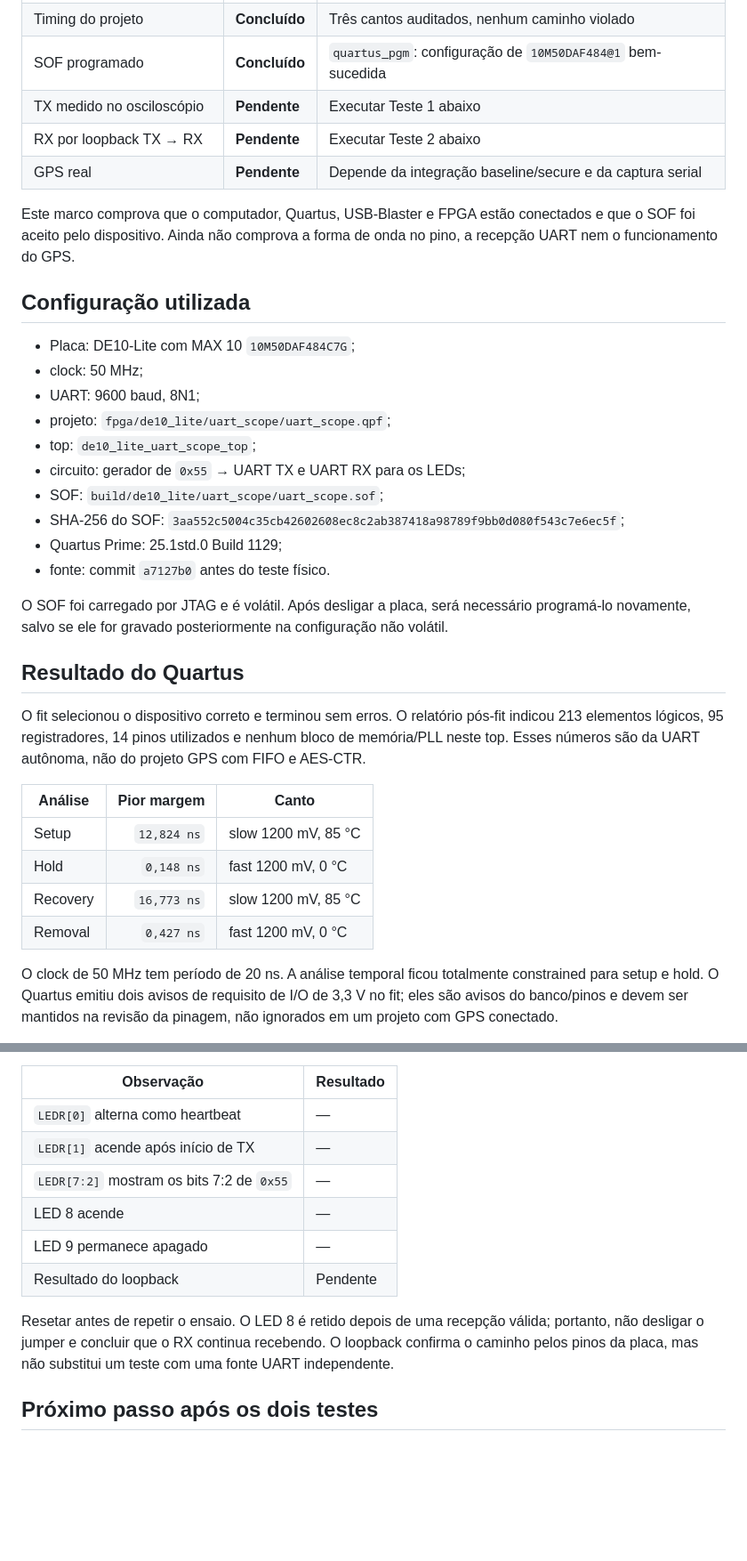
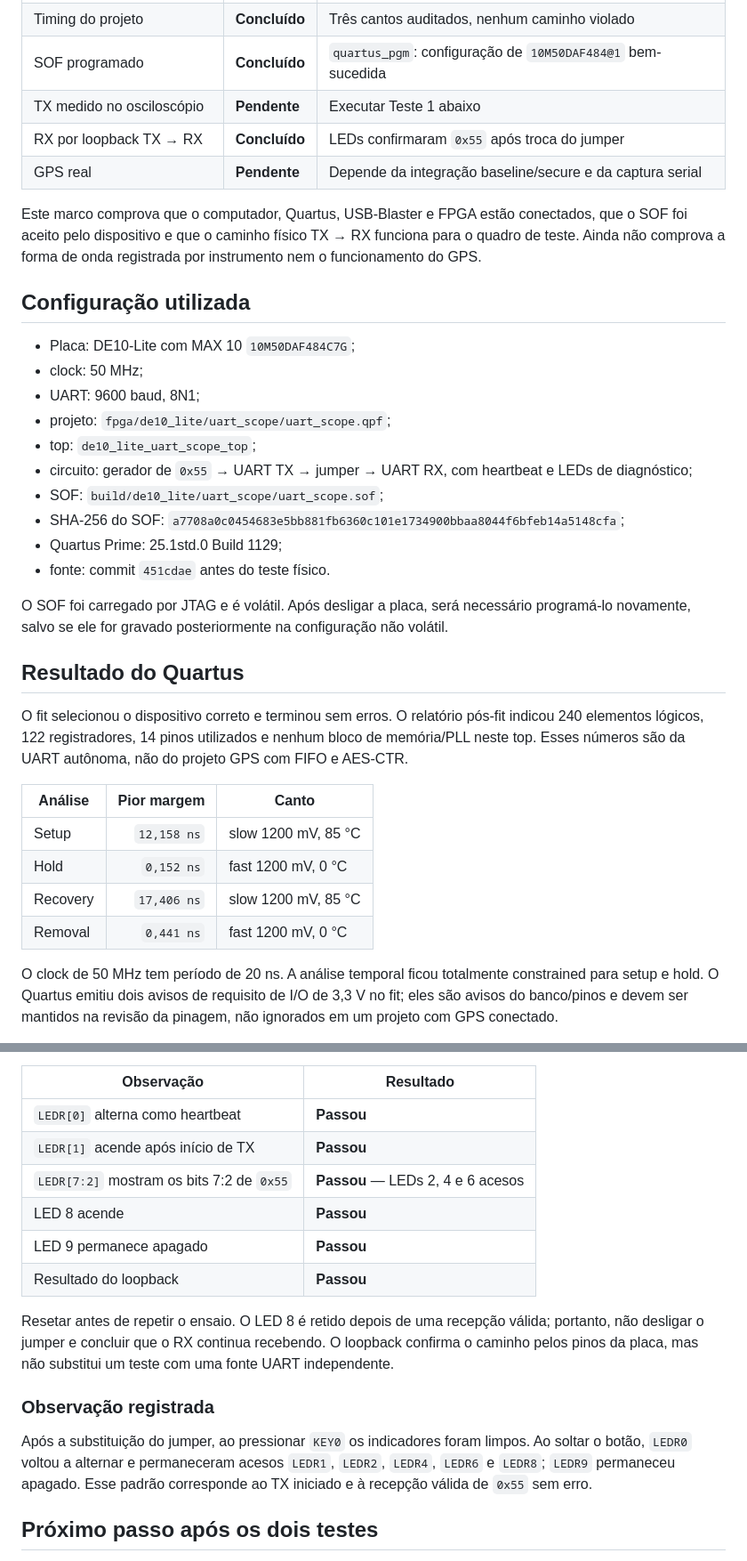
Before and after one commit to leofernandesc/gps-uart-aes-fpga, a Markdown page: docs/bancada-de10-lite-2026-09-18.md, 2 parts joined by grey strips. Shown at 89% size. Rendered like a GitHub page; blank space fills up the shorter version.

Commit message:
Record physical DE10-Lite UART loopback

```diff
--- a/docs/bancada-de10-lite-2026-09-18.md
+++ b/docs/bancada-de10-lite-2026-09-18.md
@@ -10,12 +10,13 @@
 | Timing do projeto | **Concluído** | Três cantos auditados, nenhum caminho violado |
 | SOF programado | **Concluído** | `quartus_pgm`: configuração de `10M50DAF484@1` bem-sucedida |
 | TX medido no osciloscópio | **Pendente** | Executar Teste 1 abaixo |
-| RX por loopback TX → RX | **Pendente** | Executar Teste 2 abaixo |
+| RX por loopback TX → RX | **Concluído** | LEDs confirmaram `0x55` após troca do jumper |
 | GPS real | **Pendente** | Depende da integração baseline/secure e da captura serial |
 
 Este marco comprova que o computador, Quartus, USB-Blaster e FPGA estão
-conectados e que o SOF foi aceito pelo dispositivo. Ainda não comprova a forma
-de onda no pino, a recepção UART nem o funcionamento do GPS.
+conectados, que o SOF foi aceito pelo dispositivo e que o caminho físico
+TX → RX funciona para o quadro de teste. Ainda não comprova a forma de onda
+registrada por instrumento nem o funcionamento do GPS.
 
 ## Configuração utilizada
 
@@ -24,11 +25,11 @@ de onda no pino, a recepção UART nem o funcionamento do GPS.
 - UART: 9600 baud, 8N1;
 - projeto: `fpga/de10_lite/uart_scope/uart_scope.qpf`;
 - top: `de10_lite_uart_scope_top`;
-- circuito: gerador de `0x55` → UART TX e UART RX para os LEDs;
+- circuito: gerador de `0x55` → UART TX → jumper → UART RX, com heartbeat e LEDs de diagnóstico;
 - SOF: `build/de10_lite/uart_scope/uart_scope.sof`;
-- SHA-256 do SOF: `3aa552c5004c35cb42602608ec8c2ab387418a98789f9bb0d080f543c7e6ec5f`;
+- SHA-256 do SOF: `a7708a0c0454683e5bb881fb6360c101e1734900bbaa8044f6bfeb14a5148cfa`;
 - Quartus Prime: 25.1std.0 Build 1129;
-- fonte: commit `a7127b0` antes do teste físico.
+- fonte: commit `451cdae` antes do teste físico.
 
 O SOF foi carregado por JTAG e é volátil. Após desligar a placa, será necessário
 programá-lo novamente, salvo se ele for gravado posteriormente na configuração
@@ -37,16 +38,16 @@ não volátil.
 ## Resultado do Quartus
 
 O fit selecionou o dispositivo correto e terminou sem erros. O relatório pós-fit
-indicou 213 elementos lógicos, 95 registradores, 14 pinos utilizados e nenhum
+indicou 240 elementos lógicos, 122 registradores, 14 pinos utilizados e nenhum
 bloco de memória/PLL neste top. Esses números são da UART autônoma, não do
 projeto GPS com FIFO e AES-CTR.
 
 | Análise | Pior margem | Canto |
 | --- | ---: | --- |
-| Setup | `12,824 ns` | slow 1200 mV, 85 °C |
-| Hold | `0,148 ns` | fast 1200 mV, 0 °C |
-| Recovery | `16,773 ns` | slow 1200 mV, 85 °C |
-| Removal | `0,427 ns` | fast 1200 mV, 0 °C |
+| Setup | `12,158 ns` | slow 1200 mV, 85 °C |
+| Hold | `0,152 ns` | fast 1200 mV, 0 °C |
+| Recovery | `17,406 ns` | slow 1200 mV, 85 °C |
+| Removal | `0,441 ns` | fast 1200 mV, 0 °C |
 
 O clock de 50 MHz tem período de 20 ns. A análise temporal ficou totalmente
 constrained para setup e hold. O Quartus emitiu dois avisos de requisito de
@@ -111,17 +112,24 @@ Resultado esperado:
 
 | Observação | Resultado |
 | --- | --- |
-| `LEDR[0]` alterna como heartbeat | — |
-| `LEDR[1]` acende após início de TX | — |
-| `LEDR[7:2]` mostram os bits 7:2 de `0x55` | — |
-| LED 8 acende | — |
-| LED 9 permanece apagado | — |
-| Resultado do loopback | Pendente |
+| `LEDR[0]` alterna como heartbeat | **Passou** |
+| `LEDR[1]` acende após início de TX | **Passou** |
+| `LEDR[7:2]` mostram os bits 7:2 de `0x55` | **Passou** — LEDs 2, 4 e 6 acesos |
+| LED 8 acende | **Passou** |
+| LED 9 permanece apagado | **Passou** |
+| Resultado do loopback | **Passou** |
 
 Resetar antes de repetir o ensaio. O LED 8 é retido depois de uma recepção
 válida; portanto, não desligar o jumper e concluir que o RX continua recebendo.
 O loopback confirma o caminho pelos pinos da placa, mas não substitui um teste
 com uma fonte UART independente.
+
+### Observação registrada
+
+Após a substituição do jumper, ao pressionar `KEY0` os indicadores foram
+limpos. Ao soltar o botão, `LEDR0` voltou a alternar e permaneceram acesos
+`LEDR1`, `LEDR2`, `LEDR4`, `LEDR6` e `LEDR8`; `LEDR9` permaneceu apagado. Esse
+padrão corresponde ao TX iniciado e à recepção válida de `0x55` sem erro.
 
 ## Próximo passo após os dois testes
 
```
